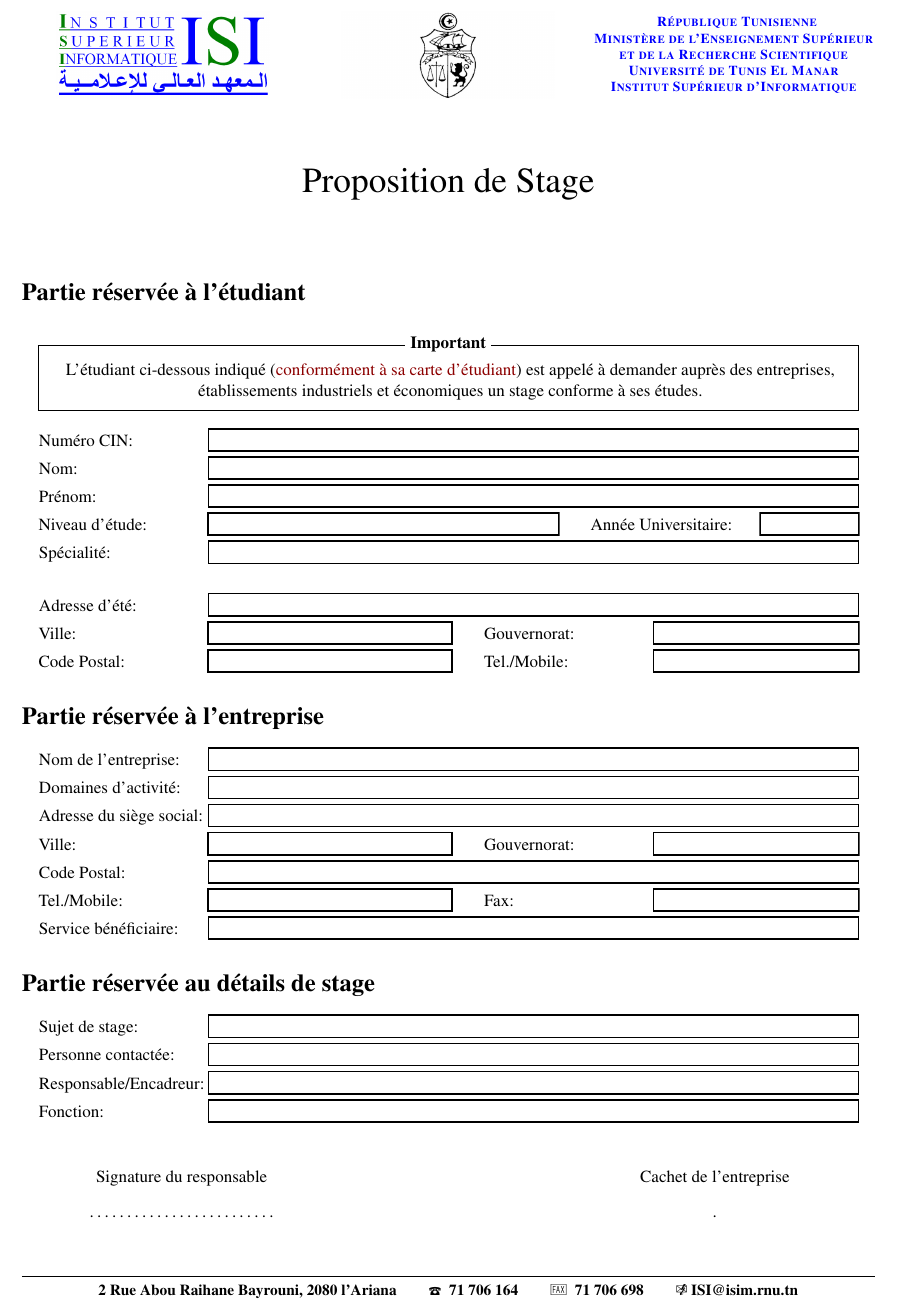
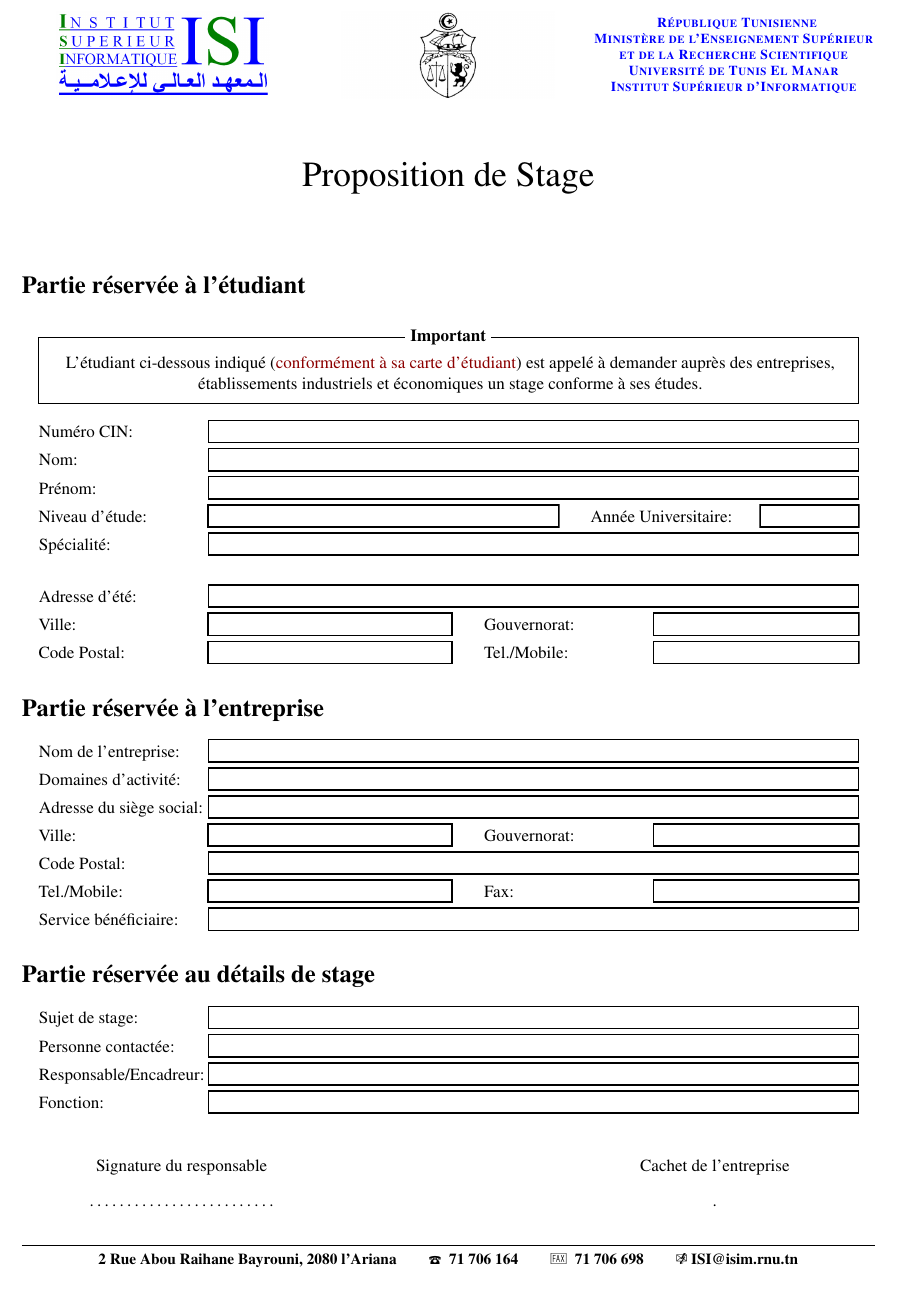
Before and after one commit to MAMDGSM/DemandeStageISI, a LaTeX document (DemandeStageISI.tex): part of the page, cut so that both start at the same text. Compiled offline with pdfLaTeX.

Commit message:
Demande Stage

```diff
--- a/DemandeStageISI.tex
+++ b/DemandeStageISI.tex
@@ -32,6 +32,7 @@
 \rhead{}
 \cfoot{\small \bf 2 Rue Abou Raihane Bayrouni, 2080 l'Ariana \hspace{5mm} \Telefon ~ 71 706 164 \hspace{5mm} \FAX ~ 71 706 698 \hspace{5mm} \Email~ISI@isim.rnu.tn}
 
+\noindent\begin{Form}
 \begin{center}
 \begin{minipage}[c]{58mm}
 \begin{center}
@@ -124,7 +125,7 @@ L'étudiant ci-dessous indiqué (\textcolor[rgb]{0.55,0,0}{conformément à sa c
 \TextField[name=respo,width=\longline,borderwidth=1,bordercolor={0 0 0},backgroundcolor={1 1 1}]{Responsable/Encadreur}\vskip1ex
 \TextField[name=fct,width=\longline,borderwidth=1,bordercolor={0 0 0},backgroundcolor={1 1 1}]{Fonction}\vskip1ex
 \end{center}
-
+\end{Form}
  \vspace*{3mm}
 
 \begin{center}
```
Also changed, not shown: DemandeStageISI.pdf.
